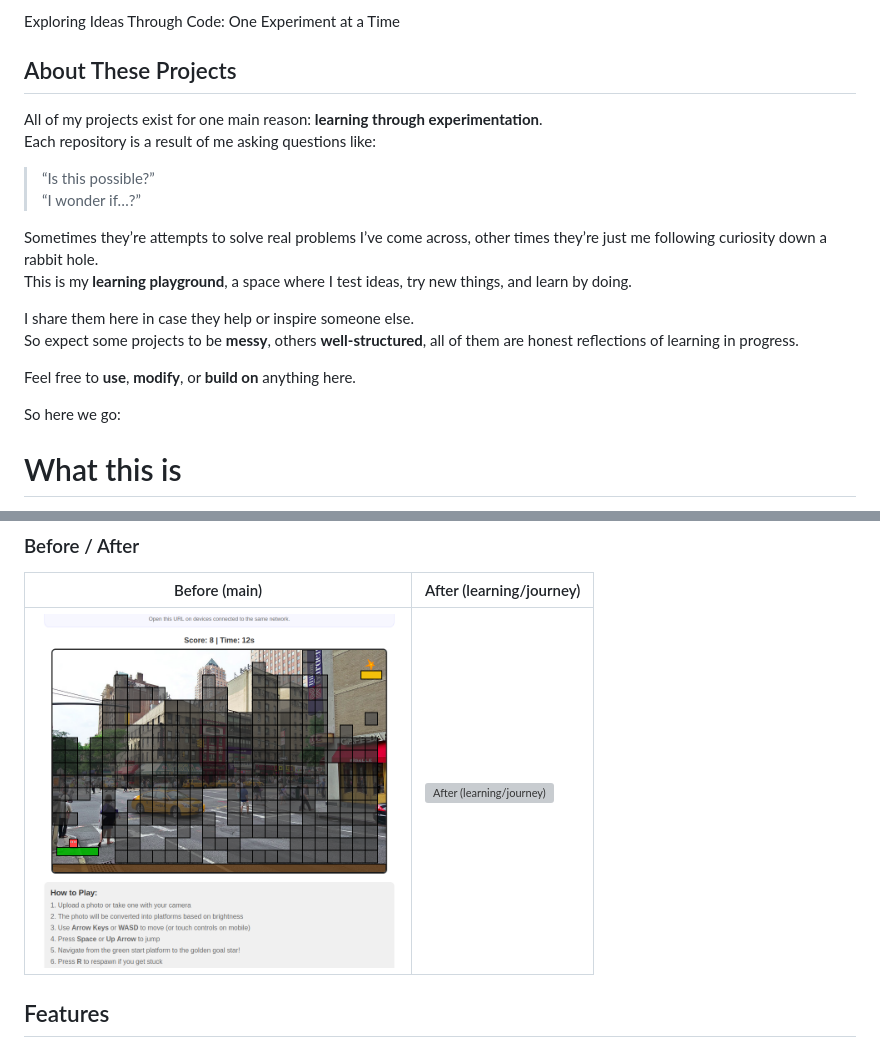
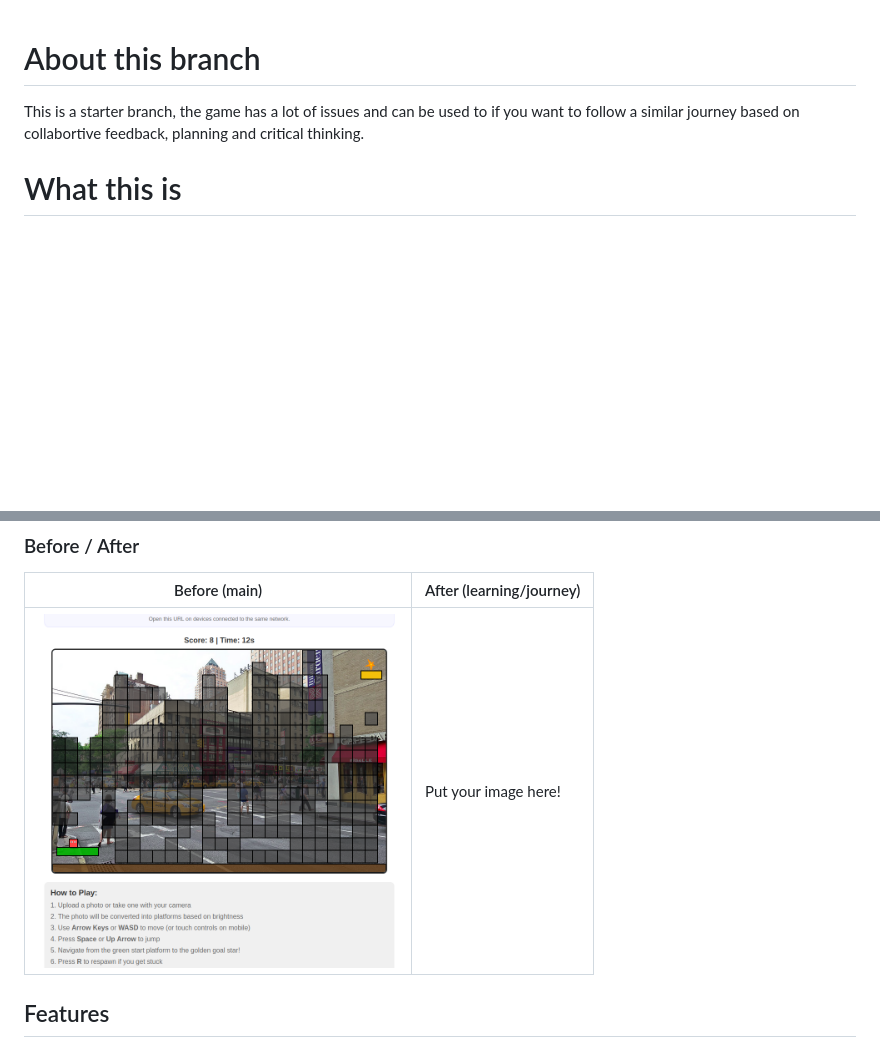
Before and after one commit to McFuzzySquirrel/photo-jumper, a Markdown page: README.md, 2 parts joined by grey strips. Rendered like a GitHub page; blank space fills up the shorter version; grey boxes are pictures that could not be loaded.

Commit message:
Revise README for clarity on project goals
Updated README to clarify the purpose of the branch and the nature of the projects.

```diff
--- a/README.md
+++ b/README.md
@@ -1,21 +1,8 @@
- Exploring Ideas Through Code: One Experiment at a Time
 
-## About These Projects
 
-All of my projects exist for one main reason: **learning through experimentation**.
-Each repository is a result of me asking questions like:
-> “Is this possible?”
-> “I wonder if…?”
+# About this branch
+This is a starter branch, the game has a lot of issues and can be used to if you want to follow a similar journey based on collabortive feedback, planning and critical thinking.
 
-Sometimes they’re attempts to solve real problems I’ve come across, other times they’re just me following curiosity down a rabbit hole.
-This is my **learning playground**, a space where I test ideas, try new things, and learn by doing.
-
-I share them here in case they help or inspire someone else.
-So expect some projects to be **messy**, others **well-structured**, all of them are honest reflections of learning in progress.
-
-Feel free to **use**, **modify**, or **build on** anything here.
-
-So here we go:
 
 # What this is
 
@@ -53,7 +40,7 @@ A web-based platform jumping game that converts your photos into playable levels
 
 | Before (main) | After (learning/journey) |
 | --- | --- |
-| <img src="docs/adr/screenshots/before-main.png" alt="Before (main)" width="360" /> | <img src="https://github.com/McFuzzySquirrel/photo-jumper/blob/learning/journey/docs/adr/screenshots/after-journey-02.png" alt="After (learning/journey)" width="360" /> |
+| <img src="docs/adr/screenshots/before-main.png" alt="Before (main)" width="360" /> | Put your image here! |
 
 
 
```
